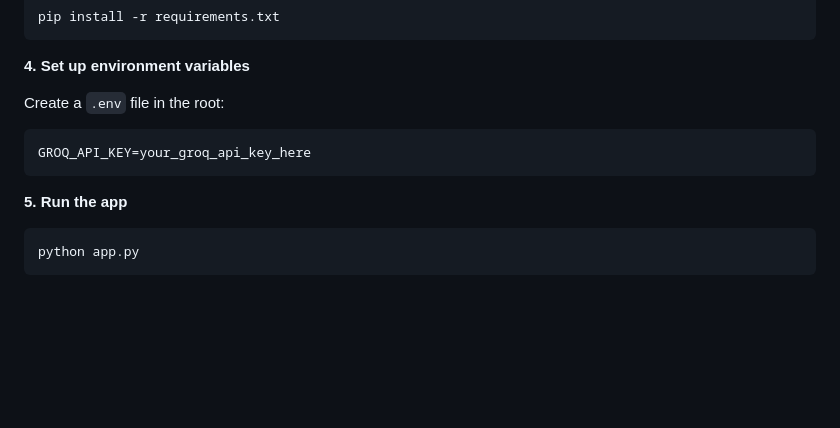
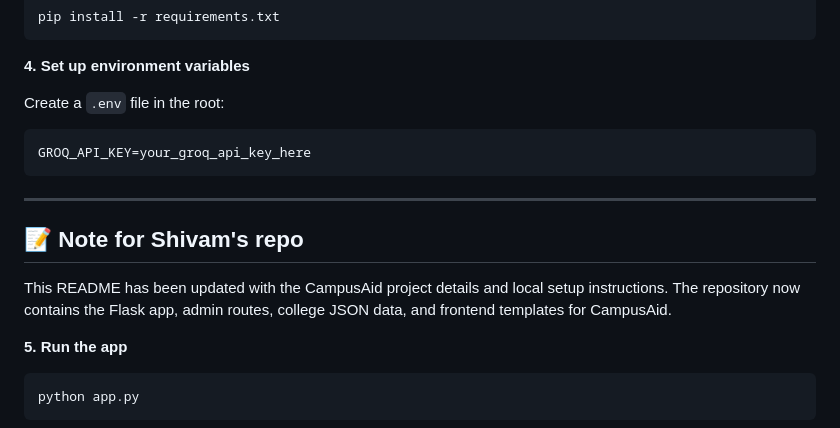
Before and after one commit to Sidhant-Gautam-25/CAMPUS-AID, a Markdown page: README.md, the part around the change. Drawn GitHub-style; blank space fills up the shorter version.

Commit message:
Update README for CampusAid project

````diff
--- a/README.md
+++ b/README.md
@@ -239,6 +239,13 @@ Create a `.env` file in the root:
 GROQ_API_KEY=your_groq_api_key_here
 ```
 
+---
+
+## 📝 Note for Shivam's repo
+
+This README has been updated with the CampusAid project details and local setup instructions. The repository now contains the Flask app, admin routes, college JSON data, and frontend templates for CampusAid.
+
+
 **5. Run the app**
 
 ```bash
````
